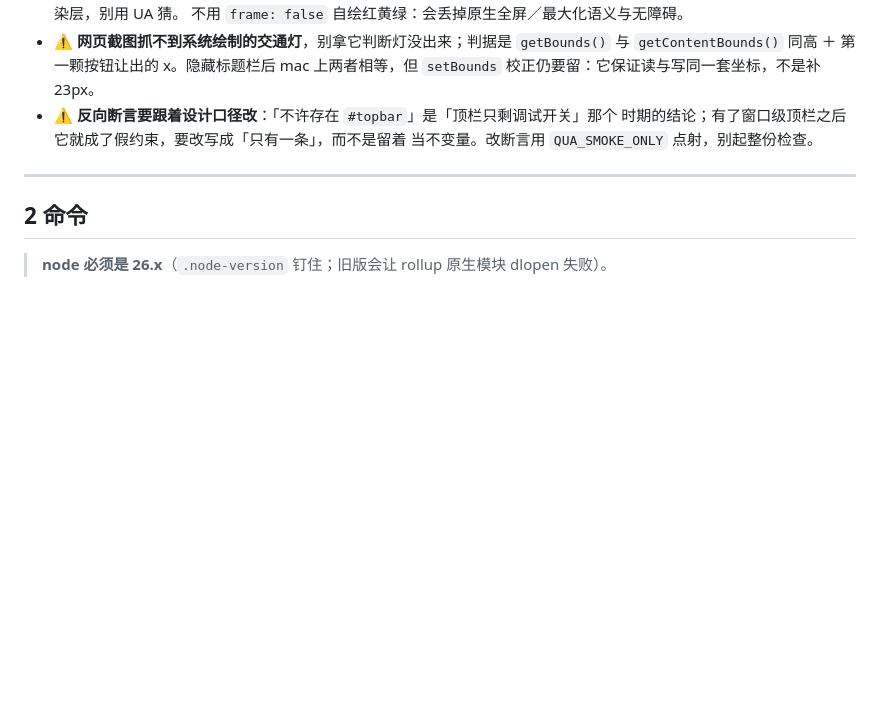
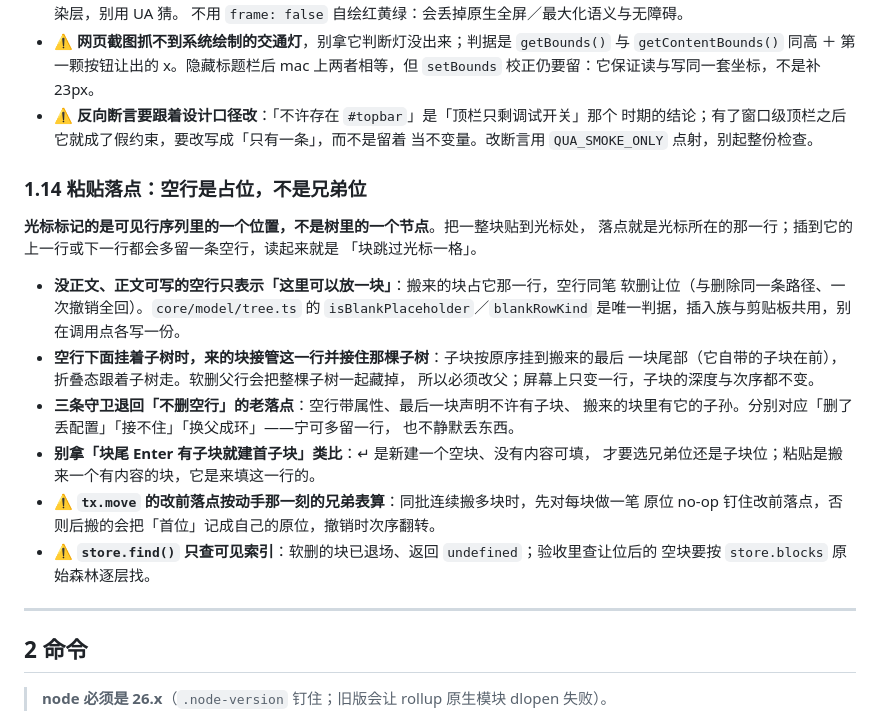
Before and after one commit to hqweay/qua, a Markdown page: AGENTS.md, the part around the change. Rendered like a GitHub page; blank space fills up the shorter version.

Commit message:
docs: 粘贴落点判据入 AGENTS——空行是占位而非兄弟位
新增一节：光标标记的是可见行里的位置，整块粘贴落在光标那一行；空行让位、
空行带子树时由来的块接管并接住子树，三条守卫的退化口径；以及事务改前落点
与软删块查找两个容易踩错的读法。只收口径，不改代码。

```diff
--- a/AGENTS.md
+++ b/AGENTS.md
@@ -186,6 +186,28 @@ core ← view ← ui ← app ← host
   时期的结论；有了窗口级顶栏之后它就成了假约束，要改写成「只有一条」，而不是留着
   当不变量。改断言用 `QUA_SMOKE_ONLY` 点射，别起整份检查。
 
+### 1.14 粘贴落点：空行是占位，不是兄弟位
+
+**光标标记的是可见行序列里的一个位置，不是树里的一个节点**。把一整块贴到光标处，
+落点就是光标所在的那一行；插到它的上一行或下一行都会多留一条空行，读起来就是
+「块跳过光标一格」。
+
+- **没正文、正文可写的空行只表示「这里可以放一块」**：搬来的块占它那一行，空行同笔
+  软删让位（与删除同一条路径、一次撤销全回）。`core/model/tree.ts` 的
+  `isBlankPlaceholder`／`blankRowKind` 是唯一判据，插入族与剪贴板共用，别在调用点各写一份。
+- **空行下面挂着子树时，来的块接管这一行并接住那棵子树**：子块按原序挂到搬来的最后
+  一块尾部（它自带的子块在前），折叠态跟着子树走。软删父行会把整棵子树一起藏掉，
+  所以必须改父；屏幕上只变一行，子块的深度与次序都不变。
+- **三条守卫退回「不删空行」的老落点**：空行带属性、最后一块声明不许有子块、
+  搬来的块里有它的子孙。分别对应「删了丢配置」「接不住」「换父成环」——宁可多留一行，
+  也不静默丢东西。
+- **别拿「块尾 Enter 有子块就建首子块」类比**：↵ 是新建一个空块、没有内容可填，
+  才要选兄弟位还是子块位；粘贴是搬来一个有内容的块，它是来填这一行的。
+- ⚠️ **`tx.move` 的改前落点按动手那一刻的兄弟表算**：同批连续搬多块时，先对每块做一笔
+  原位 no-op 钉住改前落点，否则后搬的会把「首位」记成自己的原位，撤销时次序翻转。
+- ⚠️ **`store.find()` 只查可见索引**：软删的块已退场、返回 `undefined`；验收里查让位后的
+  空块要按 `store.blocks` 原始森林逐层找。
+
 ---
 
 ## 2 命令
```
